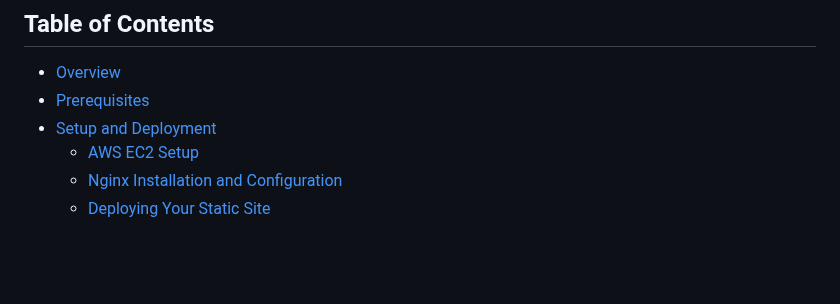
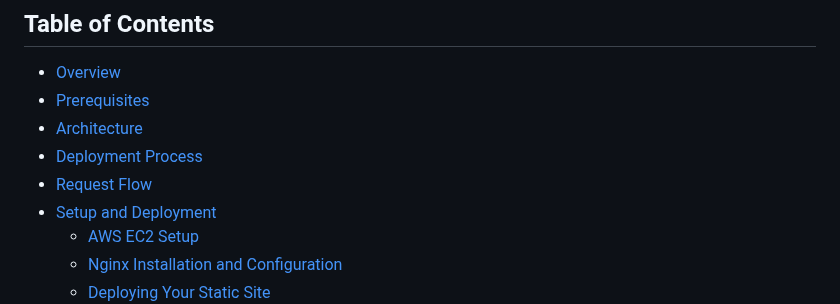
Before and after one commit to kaalpanikh/static-site-server, a Markdown page: README.md, the part around one of its changes. Rendered like a GitHub page; blank space fills up the shorter version.

Commit message:
added visuals in readme

```diff
--- a/README.md
+++ b/README.md
@@ -11,6 +11,9 @@ For more details about this project, visit the project page on roadmap.sh:
 
 - [Overview](#overview)
 - [Prerequisites](#prerequisites)
+- [Architecture](#architecture)
+- [Deployment Process](#deployment-process)
+- [Request Flow](#request-flow)
 - [Setup and Deployment](#setup-and-deployment)
   - [AWS EC2 Setup](#aws-ec2-setup)
   - [Nginx Installation and Configuration](#nginx-installation-and-configuration)
```
Also changed, not shown: other parts of README.md (+85 -1 lines).
